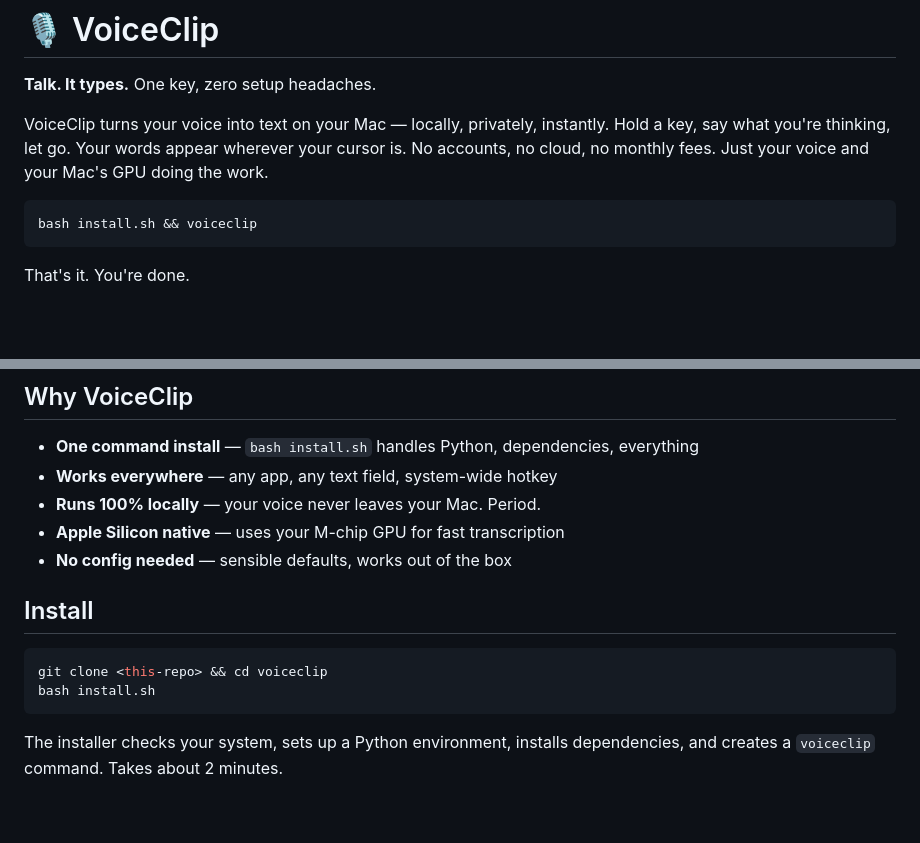
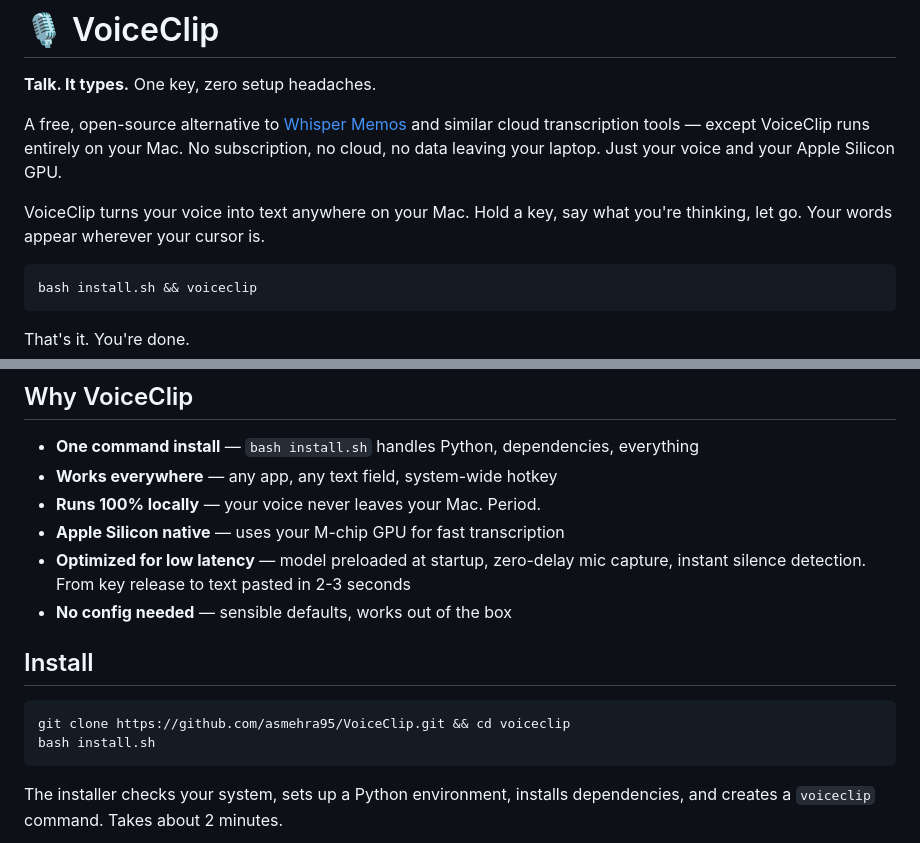
Before and after one commit to asmehra95/VoiceClip, a Markdown page: README.md, 2 parts joined by grey strips. Rendered like a GitHub page; blank space fills up the shorter version.

Commit message:
Fix punctuation, position as free Whisper Memos alternative
- Re-enable condition_on_previous_text for proper punctuation
- Hallucination filter still active via no_speech_prob threshold
- README: position as free local alternative to cloud transcription
- README: highlight low-latency optimizations

````diff
--- a/README.md
+++ b/README.md
@@ -2,7 +2,9 @@
 
 **Talk. It types.** One key, zero setup headaches.
 
-VoiceClip turns your voice into text on your Mac — locally, privately, instantly. Hold a key, say what you're thinking, let go. Your words appear wherever your cursor is. No accounts, no cloud, no monthly fees. Just your voice and your Mac's GPU doing the work.
+A free, open-source alternative to [Whisper Memos](https://whispermemos.com/) and similar cloud transcription tools — except VoiceClip runs entirely on your Mac. No subscription, no cloud, no data leaving your laptop. Just your voice and your Apple Silicon GPU.
+
+VoiceClip turns your voice into text anywhere on your Mac. Hold a key, say what you're thinking, let go. Your words appear wherever your cursor is.
 
 ```bash
 bash install.sh && voiceclip
@@ -29,12 +31,13 @@ No copy-paste. No switching apps. No waiting.
 - **Works everywhere** — any app, any text field, system-wide hotkey
 - **Runs 100% locally** — your voice never leaves your Mac. Period.
 - **Apple Silicon native** — uses your M-chip GPU for fast transcription
+- **Optimized for low latency** — model preloaded at startup, zero-delay mic capture, instant silence detection. From key release to text pasted in 2-3 seconds
 - **No config needed** — sensible defaults, works out of the box
 
 ## Install
 
 ```bash
-git clone <this-repo> && cd voiceclip
+git clone https://github.com/asmehra95/VoiceClip.git && cd voiceclip
 bash install.sh
 ```
 
````
